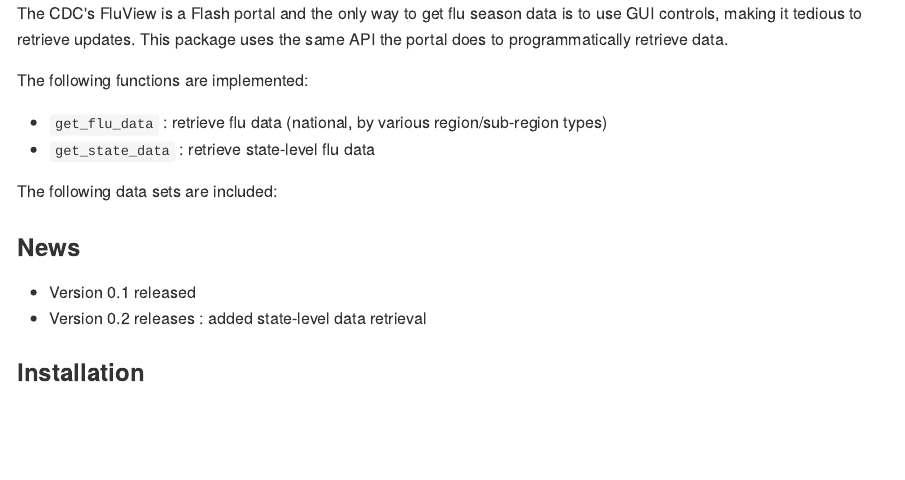
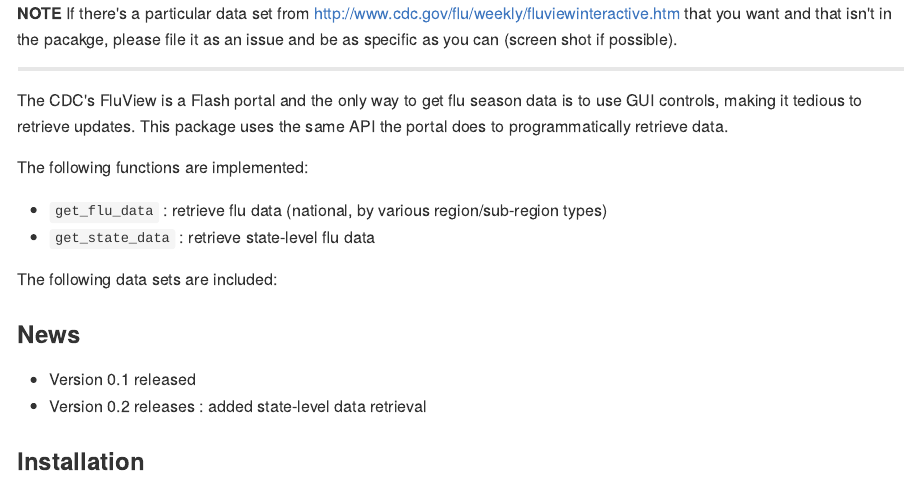
Before and after one commit to hrbrmstr/cdcfluview, an R Markdown document (README.Rmd): the page in a window 1100 px wide, from its top. The pictures show the output file README.md that the author committed with the source, drawn offline in the style of GitHub.

Commit message:
Updated README

```diff
--- a/README.Rmd
+++ b/README.Rmd
@@ -6,6 +6,10 @@
   md_document:
     variant: markdown_github
 ---
+
+**NOTE** If there's a particular data set from http://www.cdc.gov/flu/weekly/fluviewinteractive.htm that you want and that isn't in the pacakge, please file it as an issue and be as specific as you can (screen shot if possible).
+
+-----
 
 The CDC's FluView is a Flash portal and the only way to get flu season
 data is to use GUI controls, making it tedious to retrieve updates. This package
```
Also changed, not shown: README.md.
